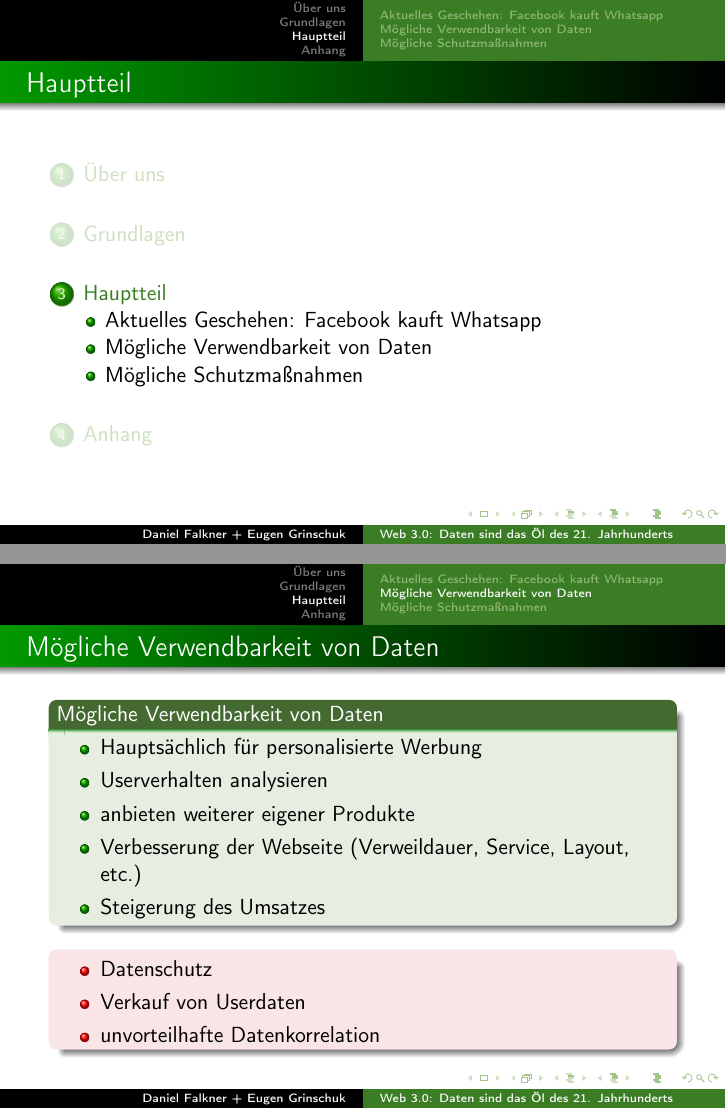
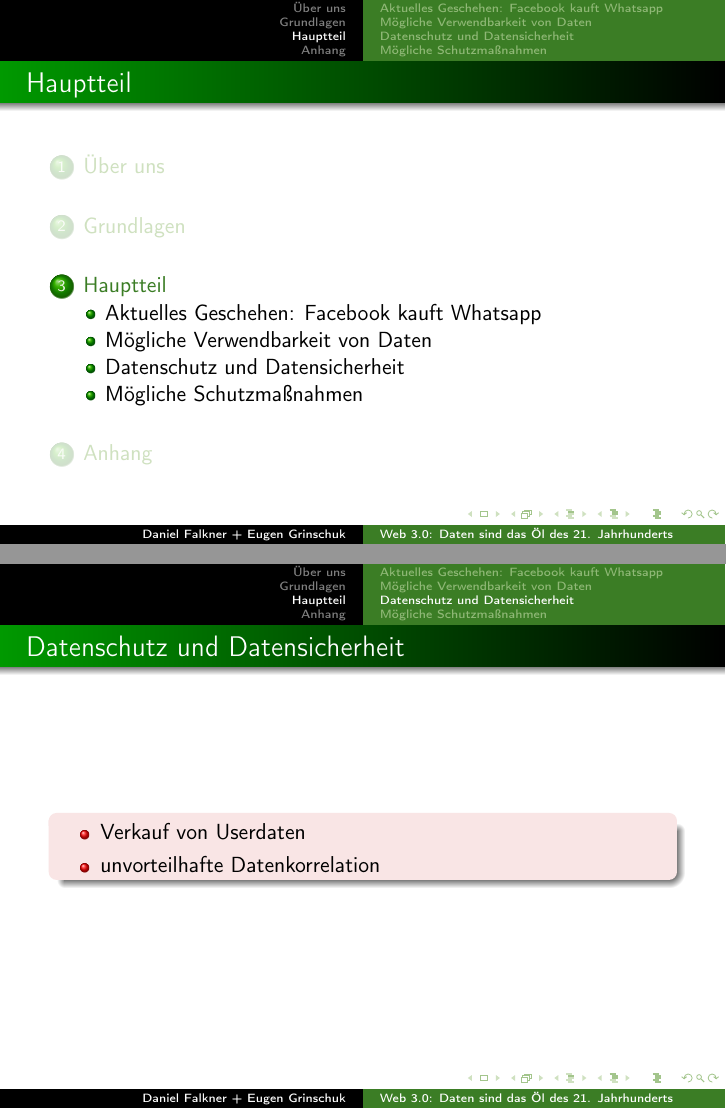
Before and after one commit to derdanu/akad-win03-beamer, LaTeX slides (akad-win03-beamer.tex): pages 13 and 15 of 19 before the commit and pages 13 and 16 of 20 after it, joined at a grey line. Compiled offline with pdfLaTeX.

Commit message:
Anpassung an Assignment Struktur, Datenschutz und Datensicherheit

```diff
--- a/akad-win03-beamer.tex
+++ b/akad-win03-beamer.tex
@@ -273,9 +273,13 @@
 		\item Steigerung des Umsatzes
 	  \end{itemize}
   \end{block}
+\end{frame}
+
+\subsection{Datenschutz und Datensicherheit}
+\begin{frame} %%Eine Folie
+  \frametitle{Datenschutz und Datensicherheit} %%Folientitel
   \begin{alertblock}{}
 	  \begin{itemize}
-		\item Datenschutz
 		\item Verkauf von Userdaten
 		\item unvorteilhafte Datenkorrelation
 	  \end{itemize}
```
Also changed, not shown: akad-win03-beamer.pdf.
